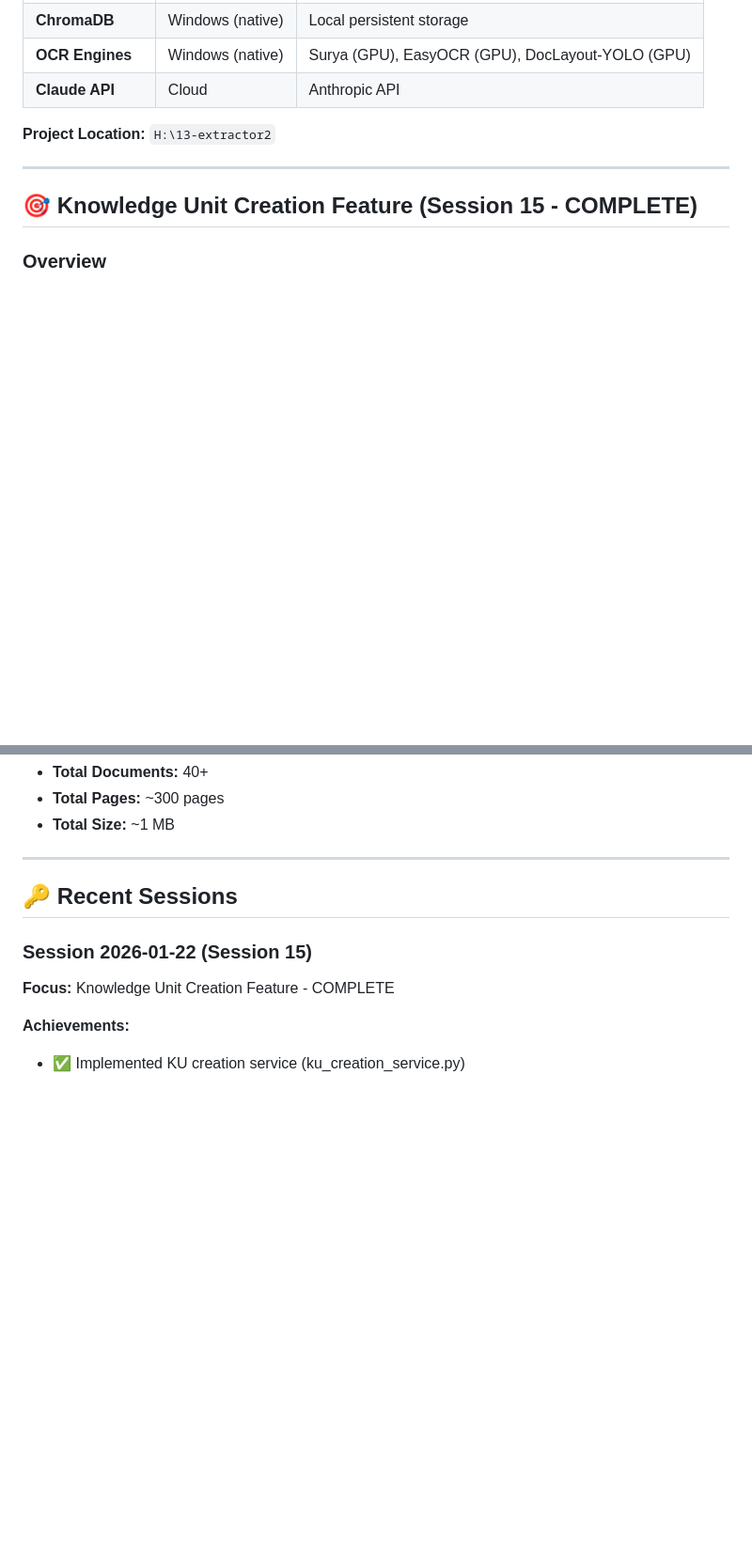
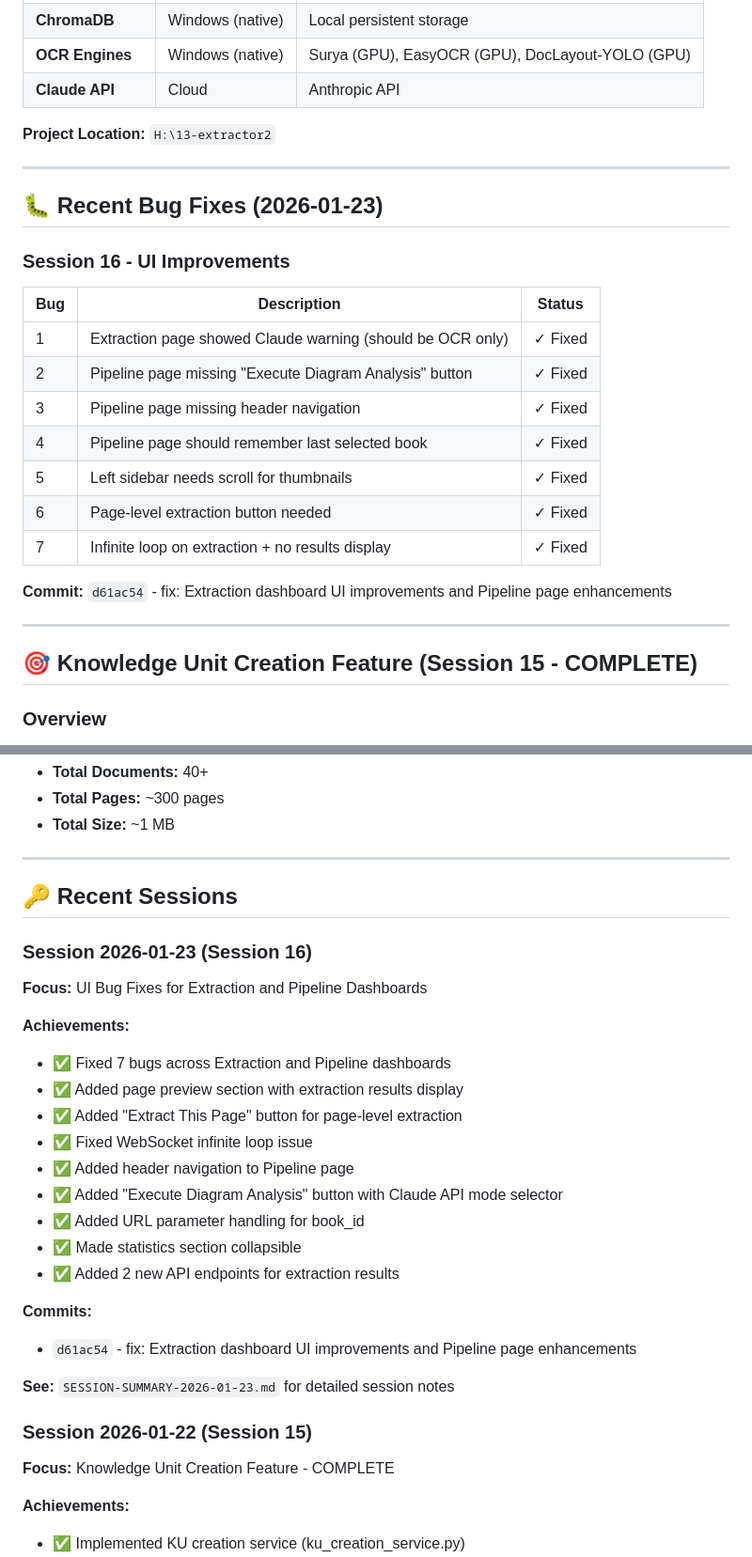
Before and after one commit to Kareem438/extractor2, a Markdown page: PROJECT-STATUS.md, 2 parts joined by grey strips. Shown at 94% size. Drawn GitHub-style; blank space fills up the shorter version.

Commit message:
docs: Add SESSION-SUMMARY-2026-01-23.md and update PROJECT-STATUS.md

```diff
--- a/PROJECT-STATUS.md
+++ b/PROJECT-STATUS.md
@@ -21,6 +21,24 @@
 | **Claude API** | Cloud | Anthropic API |
 
 **Project Location:** `H:\13-extractor2`
+
+---
+
+## 🐛 Recent Bug Fixes (2026-01-23)
+
+### Session 16 - UI Improvements
+
+| Bug | Description | Status |
+|-----|-------------|--------|
+| 1 | Extraction page showed Claude warning (should be OCR only) | ✓ Fixed |
+| 2 | Pipeline page missing "Execute Diagram Analysis" button | ✓ Fixed |
+| 3 | Pipeline page missing header navigation | ✓ Fixed |
+| 4 | Pipeline page should remember last selected book | ✓ Fixed |
+| 5 | Left sidebar needs scroll for thumbnails | ✓ Fixed |
+| 6 | Page-level extraction button needed | ✓ Fixed |
+| 7 | Infinite loop on extraction + no results display | ✓ Fixed |
+
+**Commit:** `d61ac54` - fix: Extraction dashboard UI improvements and Pipeline page enhancements
 
 ---
 
@@ -300,6 +318,25 @@ A comprehensive system for extracting, processing, and managing knowledge from P
 
 ## 🔑 Recent Sessions
 
+### Session 2026-01-23 (Session 16)
+**Focus:** UI Bug Fixes for Extraction and Pipeline Dashboards
+
+**Achievements:**
+- ✅ Fixed 7 bugs across Extraction and Pipeline dashboards
+- ✅ Added page preview section with extraction results display
+- ✅ Added "Extract This Page" button for page-level extraction
+- ✅ Fixed WebSocket infinite loop issue
+- ✅ Added header navigation to Pipeline page
+- ✅ Added "Execute Diagram Analysis" button with Claude API mode selector
+- ✅ Added URL parameter handling for book_id
+- ✅ Made statistics section collapsible
+- ✅ Added 2 new API endpoints for extraction results
+
+**Commits:**
+- `d61ac54` - fix: Extraction dashboard UI improvements and Pipeline page enhancements
+
+**See:** `SESSION-SUMMARY-2026-01-23.md` for detailed session notes
+
 ### Session 2026-01-22 (Session 15)
 **Focus:** Knowledge Unit Creation Feature - COMPLETE
 
```
Also changed, not shown: other parts of PROJECT-STATUS.md (+4 -4 lines), SESSION-SUMMARY-2026-01-23.md (added, +88 -0 lines).
